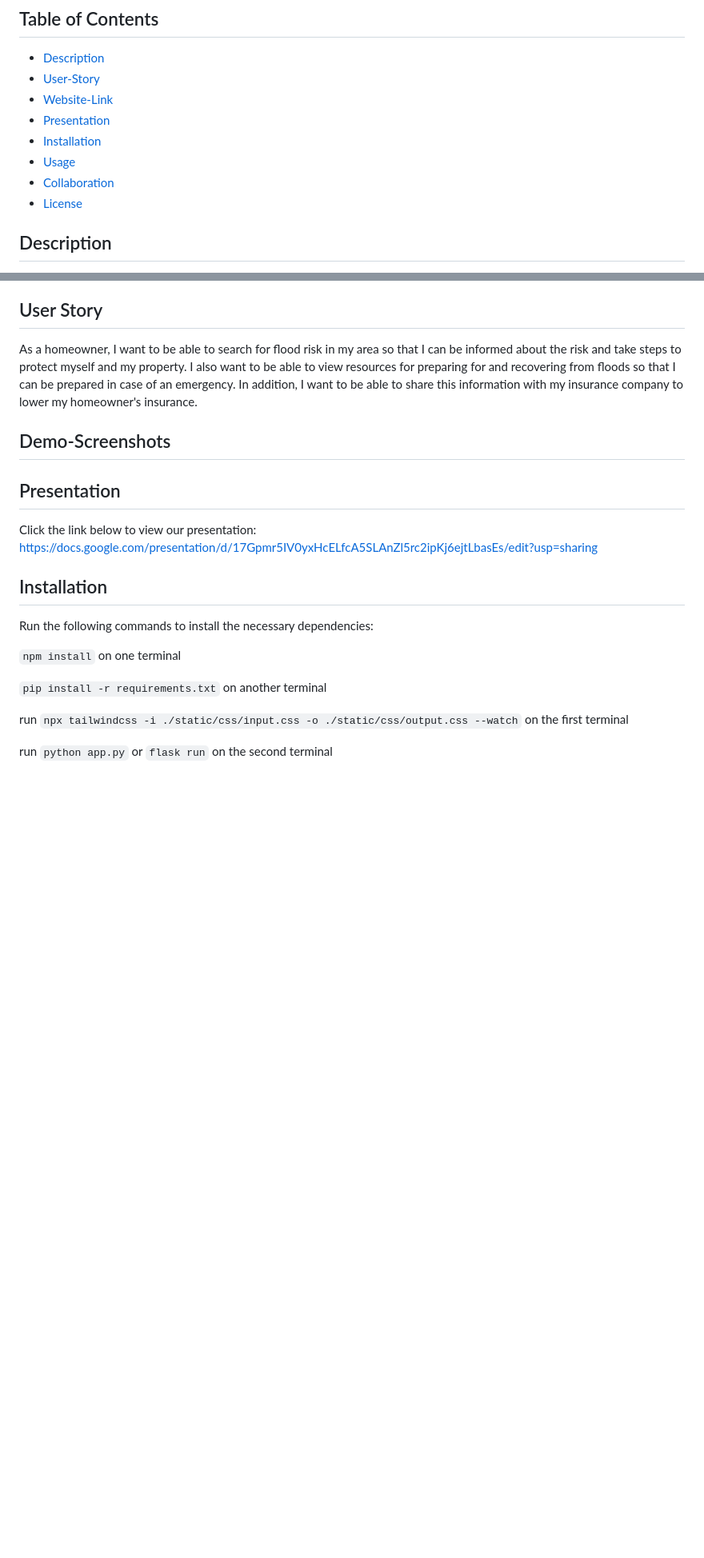
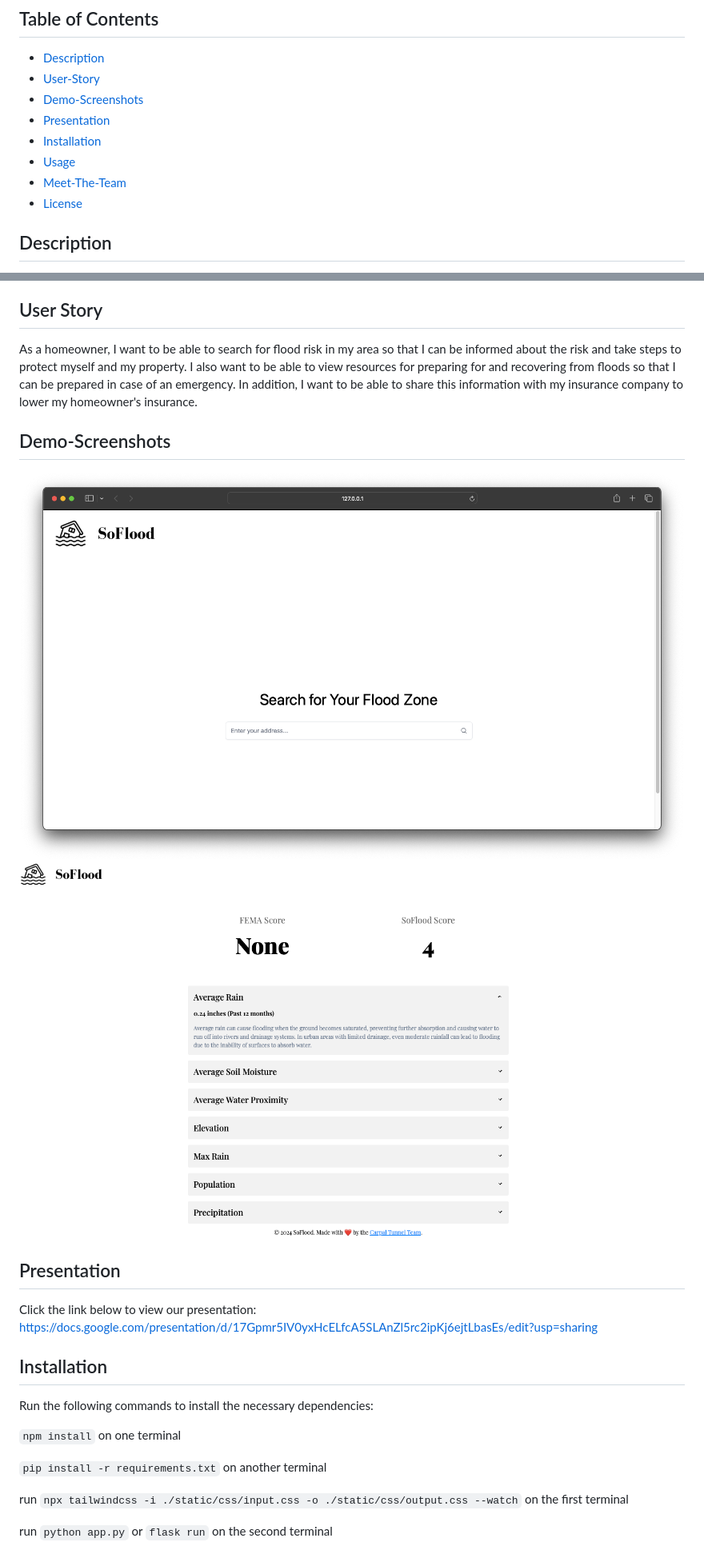
Before and after one commit to leonkoech/SoFlood, a Markdown page: README.md, 2 parts joined by grey strips. Shown: that part at 80% size. GitHub-like rendering; pictures changed too: static/images/home.png (added), static/images/results.png (added); blank space fills up the shorter version.

```diff
--- a/README.md
+++ b/README.md
@@ -3,11 +3,11 @@
 ## Table of Contents
  * [Description](#Description)
  * [User-Story](#User-Story)
- * [Website-Link](#Website-Link)
+ * [Demo-Screenshots](#Demo-Screenshots)
  * [Presentation](#Presentation)
  * [Installation](#Installation)
  * [Usage](#Usage)
- * [Collaboration](#Collaboration)
+ * [Meet-The-Team](#Meet-The-Team)
  * [License](#License)
 
 ## Description
@@ -18,7 +18,8 @@ Welcome to So-Flood, a website that allows users to search for flood risk in the
 As a homeowner, I want to be able to search for flood risk in my area so that I can be informed about the risk and take steps to protect myself and my property. I also want to be able to view resources for preparing for and recovering from floods so that I can be prepared in case of an emergency. In addition, I want to be able to share this information with my insurance company to lower my homeowner's insurance.
 
 ## Demo-Screenshots
-
+![](./static/images/home.png)
+![](./static/images/results.png)
 
 ## Presentation
 Click the link below to view our presentation:
```
Also changed, not shown: other parts of README.md (+10 -2 lines), static/images/Elvis.png (added), static/images/Henrique.png (added), static/images/Leon.png (added), static/images/Tina.png (added).
